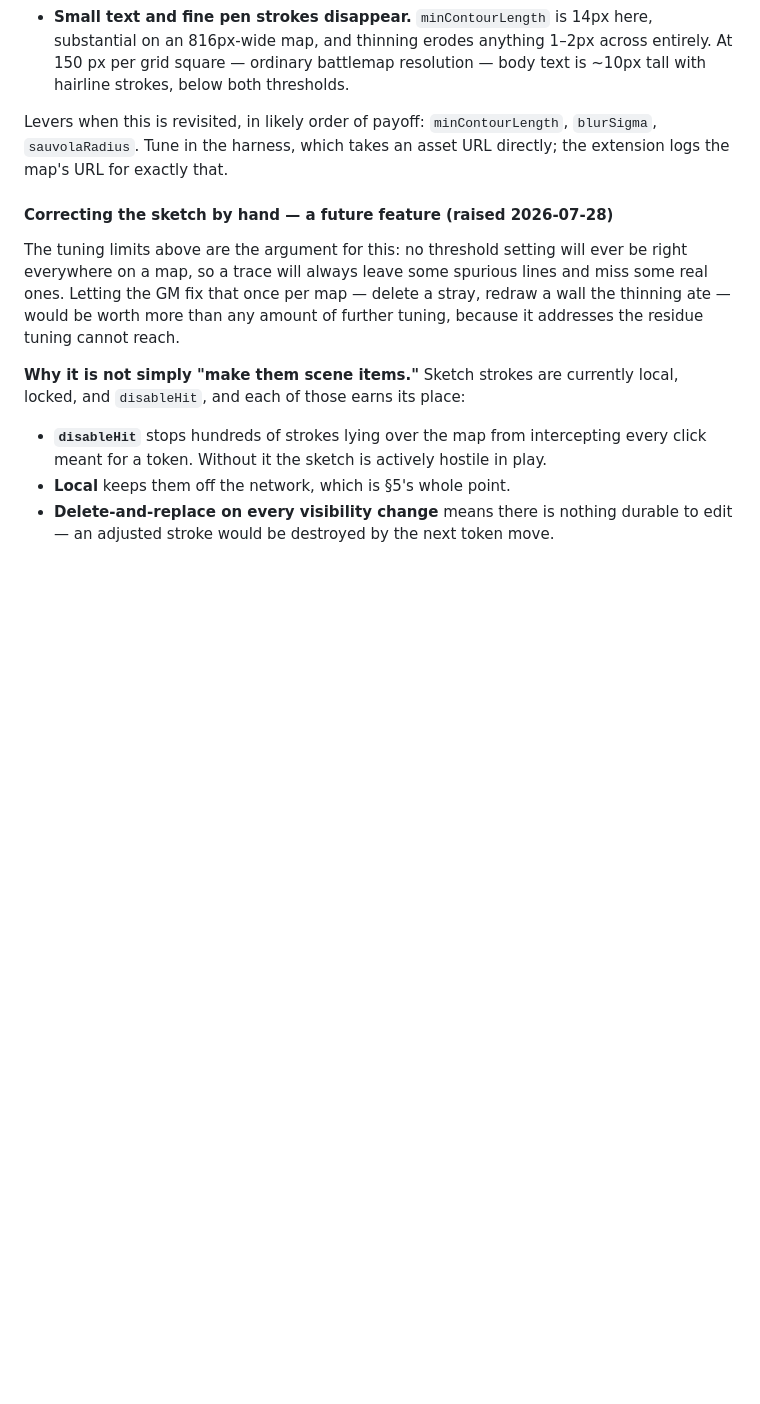
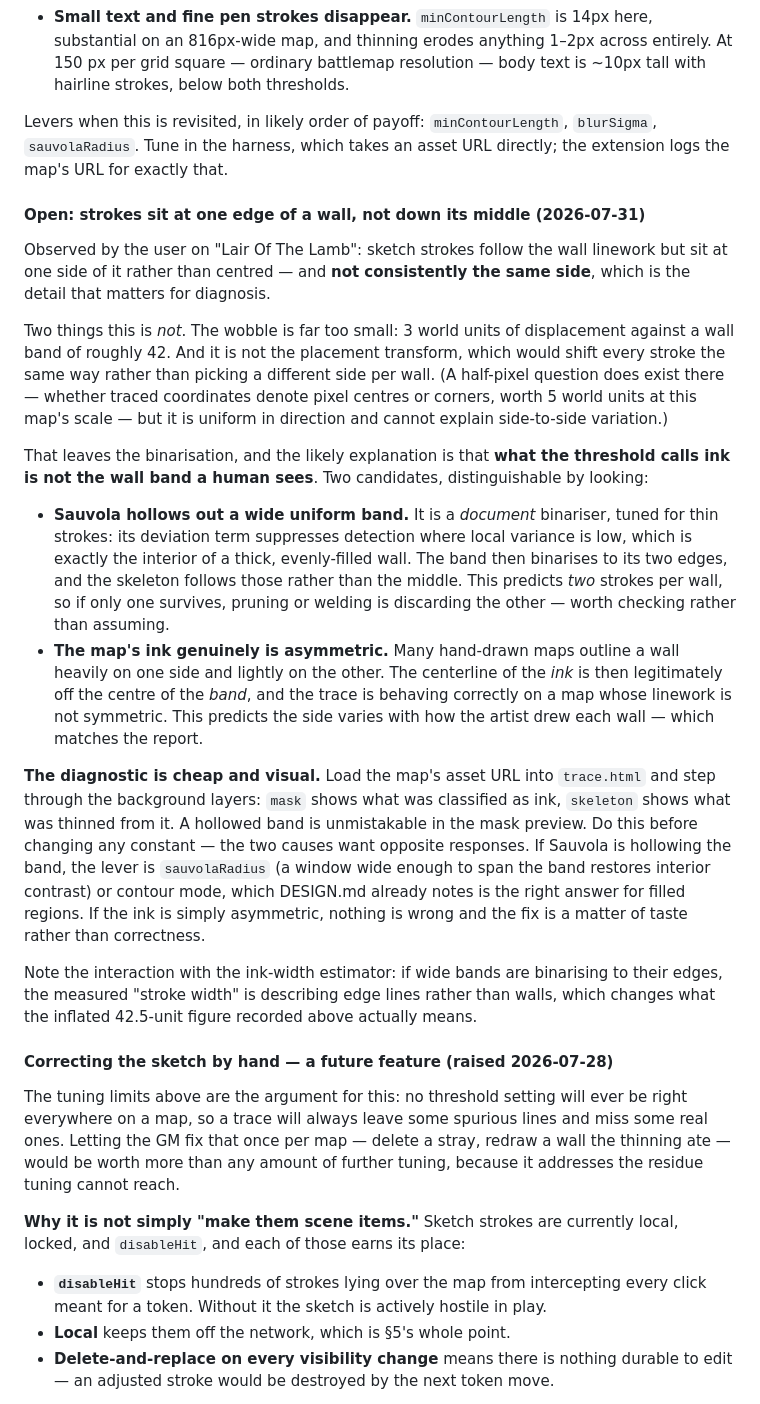
Before and after one commit to CaptainChocolatedessert/cartographers-fog, a Markdown page: DESIGN.md, the part around the change. GitHub-like rendering; blank space fills up the shorter version.

Commit message:
Record the off-centre stroke observation and how to diagnose it
Sketch strokes follow wall linework but sit at one side of it rather than
centred, and not consistently the same side. That last detail is what makes it
diagnosable: it rules out the placement transform, which would shift everything
one way, and the wobble is an order of magnitude too small to be responsible.

The suspect is the binariser. Either Sauvola is hollowing out a wide uniform
band -- it is a document binariser whose deviation term suppresses detection
exactly where local variance is low, which is the interior of a thick wall -- or
the map's ink is genuinely heavier on one side of each wall, in which case the
centerline of the ink is legitimately off the centre of the band and nothing is
wrong.

The two want opposite responses, so the note insists on looking at the harness's
mask and skeleton previews before any constant is touched.

Co-Authored-By: Claude Opus 5 <noreply@anthropic.com>

```diff
--- a/DESIGN.md
+++ b/DESIGN.md
@@ -538,6 +538,43 @@ Recorded because they are properties of the settings at a given resolution, not
 Levers when this is revisited, in likely order of payoff: `minContourLength`, `blurSigma`,
 `sauvolaRadius`. Tune in the harness, which takes an asset URL directly; the extension logs the
 map's URL for exactly that.
+
+#### Open: strokes sit at one edge of a wall, not down its middle (2026-07-31)
+
+Observed by the user on "Lair Of The Lamb": sketch strokes follow the wall linework but sit at
+one side of it rather than centred — and **not consistently the same side**, which is the
+detail that matters for diagnosis.
+
+Two things this is *not*. The wobble is far too small: 3 world units of displacement against a
+wall band of roughly 42. And it is not the placement transform, which would shift every stroke
+the same way rather than picking a different side per wall. (A half-pixel question does exist
+there — whether traced coordinates denote pixel centres or corners, worth 5 world units at this
+map's scale — but it is uniform in direction and cannot explain side-to-side variation.)
+
+That leaves the binarisation, and the likely explanation is that **what the threshold calls ink
+is not the wall band a human sees**. Two candidates, distinguishable by looking:
+
+- **Sauvola hollows out a wide uniform band.** It is a *document* binariser, tuned for thin
+  strokes: its deviation term suppresses detection where local variance is low, which is exactly
+  the interior of a thick, evenly-filled wall. The band then binarises to its two edges, and the
+  skeleton follows those rather than the middle. This predicts *two* strokes per wall, so if only
+  one survives, pruning or welding is discarding the other — worth checking rather than assuming.
+- **The map's ink genuinely is asymmetric.** Many hand-drawn maps outline a wall heavily on one
+  side and lightly on the other. The centerline of the *ink* is then legitimately off the centre
+  of the *band*, and the trace is behaving correctly on a map whose linework is not symmetric.
+  This predicts the side varies with how the artist drew each wall — which matches the report.
+
+**The diagnostic is cheap and visual.** Load the map's asset URL into `trace.html` and step
+through the background layers: `mask` shows what was classified as ink, `skeleton` shows what was
+thinned from it. A hollowed band is unmistakable in the mask preview. Do this before changing any
+constant — the two causes want opposite responses. If Sauvola is hollowing the band, the lever is
+`sauvolaRadius` (a window wide enough to span the band restores interior contrast) or contour
+mode, which DESIGN.md already notes is the right answer for filled regions. If the ink is simply
+asymmetric, nothing is wrong and the fix is a matter of taste rather than correctness.
+
+Note the interaction with the ink-width estimator: if wide bands are binarising to their edges,
+the measured "stroke width" is describing edge lines rather than walls, which changes what the
+inflated 42.5-unit figure recorded above actually means.
 
 #### Correcting the sketch by hand — a future feature (raised 2026-07-28)
 
```
